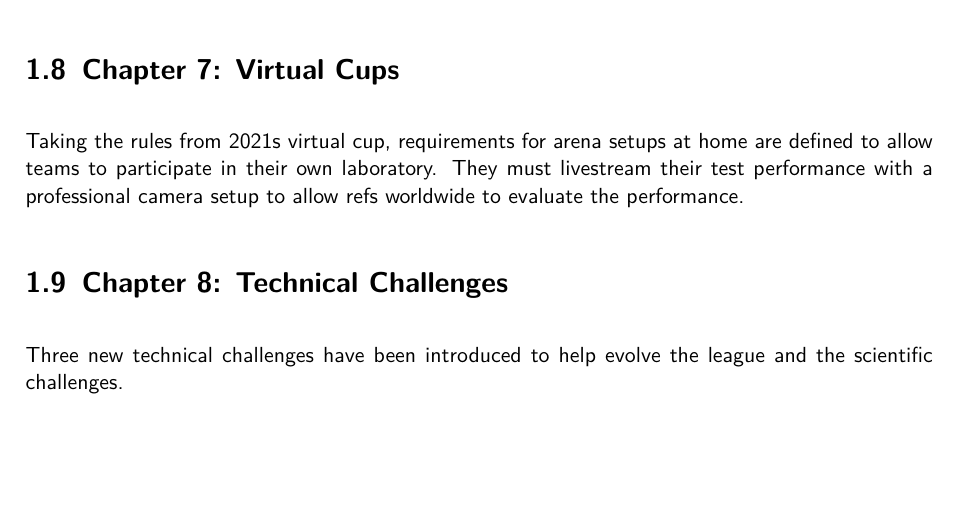
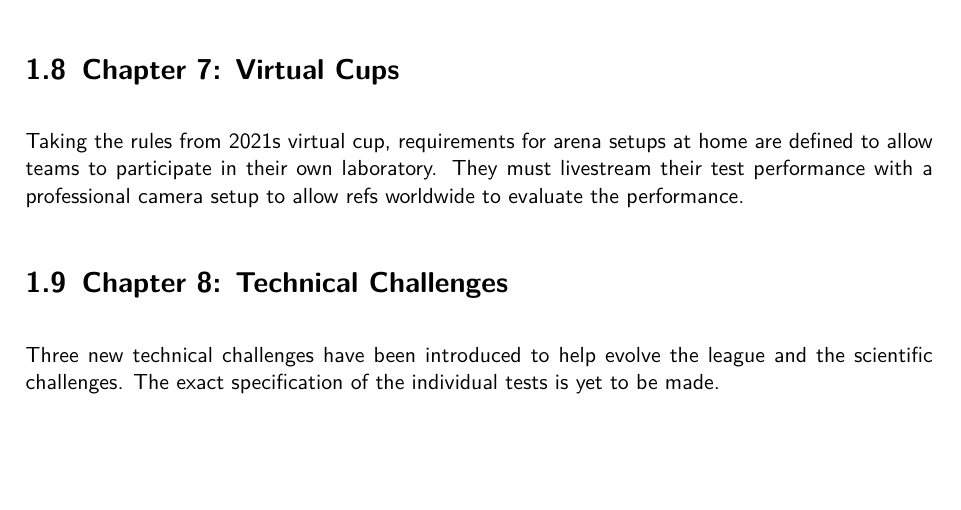
Before and after one commit to robocup-at-work/rulebook, a LaTeX book (Rulebook.tex, which reads general_rules/Change_log.tex): part of page 10 of 73, cut so that both start at the same text. Compiled offline with pdfLaTeX.

Commit message:
added a small sentence to technical challenges regarding exact specs

```diff
--- a/general_rules/Change_log.tex
+++ b/general_rules/Change_log.tex
@@ -66,6 +66,7 @@ They must livestream their test performance with a professional camera setup to
 \section{Chapter 8: Technical Challenges}
 
 Three new technical challenges have been introduced to help evolve the league and the scientific challenges.
+The exact specification of the individual tests is yet to be made.
 
 
 \begin{comment}
```
